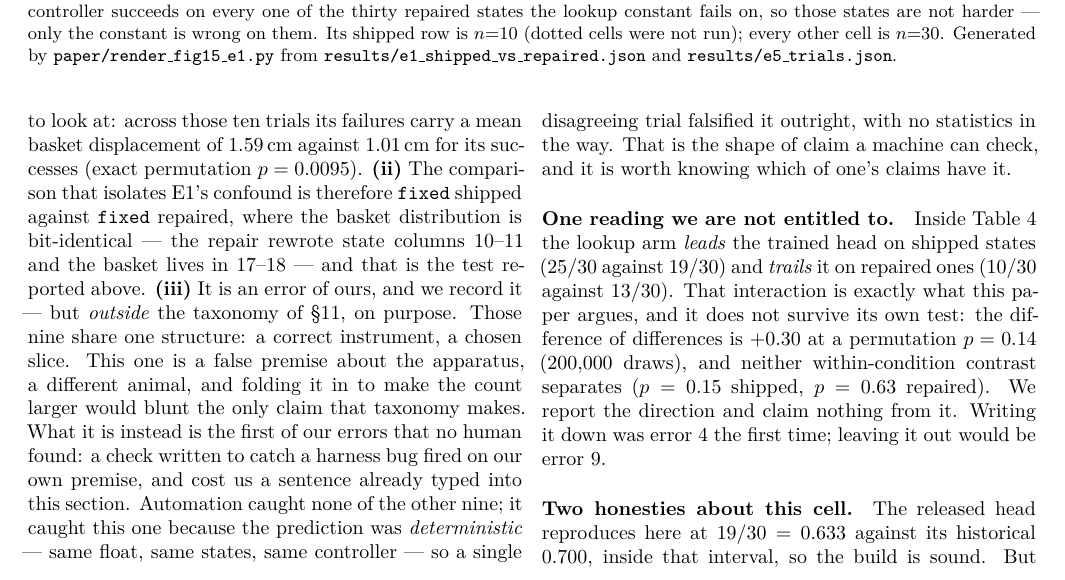
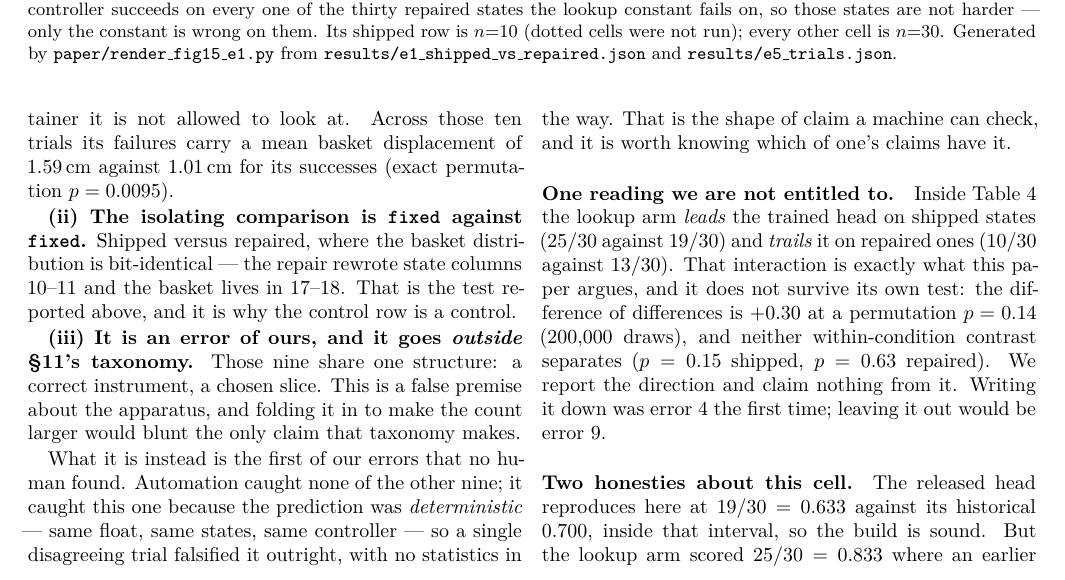
Before and after one commit to AvnehSBhatia/MicroVLA, a LaTeX paper (paper/submission/paper2.tex): part of page 5 of 22, cut so that both start at the same text. Compiled offline with pdfLaTeX.

Commit message:
paper: break the 251-word consequences block into three scannable claims
Co-Authored-By: Claude Opus 5 <noreply@anthropic.com>

```diff
--- a/paper/submission/paper2.tex
+++ b/paper/submission/paper2.tex
@@ -442,27 +442,31 @@ broke, not the harness}. Task $0$ pins the target to a single point and
 \emph{mean} basket; every other arm reads the true one. The two arms never
 received the same goal.
 
-Three consequences, none of them cosmetic. \textbf{(i)} The lookup arm is
-\emph{handicapped}, not favoured, and its $25/30$ was scored while paying for a
-container it is not allowed to look at: across those ten trials its failures
-carry a mean basket displacement of $1.59$\,cm against $1.01$\,cm for its
-successes (exact permutation $p = 0.0095$). \textbf{(ii)} The comparison that
-isolates E1's confound is therefore \texttt{fixed} shipped against
-\texttt{fixed} repaired, where the basket distribution is bit-identical --- the
-repair rewrote state columns $10$--$11$ and the basket lives in $17$--$18$ ---
-and that is the test reported above. \textbf{(iii)} It is an error of ours,
-and we record it --- but \emph{outside} the taxonomy of \S\ref{sec:neg}, on
-purpose. Those nine share one structure: a correct instrument, a chosen slice.
-This one is a false premise about the apparatus, a different animal, and
+Three consequences, none of them cosmetic.
+
+\textbf{(i) The lookup arm is handicapped, not favoured.} Its $25/30$ was
+scored while paying for a container it is not allowed to look at. Across those
+ten trials its failures carry a mean basket displacement of $1.59$\,cm against
+$1.01$\,cm for its successes (exact permutation $p = 0.0095$).
+
+\textbf{(ii) The isolating comparison is \texttt{fixed} against
+\texttt{fixed}.} Shipped versus repaired, where the basket distribution is
+bit-identical --- the repair rewrote state columns $10$--$11$ and the basket
+lives in $17$--$18$. That is the test reported above, and it is why the control
+row is a control.
+
+\textbf{(iii) It is an error of ours, and it goes \emph{outside}
+\S\ref{sec:neg}'s taxonomy.} Those nine share one structure: a correct
+instrument, a chosen slice. This is a false premise about the apparatus, and
 folding it in to make the count larger would blunt the only claim that taxonomy
-makes. What it is instead is the first of our errors that no human found: a
-check written to catch a harness bug fired on our own premise, and cost us a
-sentence already typed into this section. Automation caught none of the other
-nine; it caught this one because the prediction was \emph{deterministic} ---
-same float, same states, same controller --- so a single disagreeing trial
-falsified it outright, with no statistics in the way. That is the shape of
-claim a machine can check, and it is worth knowing which of one's claims
-have it.
+makes.
+
+What it is instead is the first of our errors that no human found. Automation
+caught none of the other nine; it caught this one because the prediction was
+\emph{deterministic} --- same float, same states, same controller --- so a
+single disagreeing trial falsified it outright, with no statistics in the way.
+That is the shape of claim a machine can check, and it is worth knowing which
+of one's claims have it.
 
 \paragraph{One reading we are not entitled to.} Inside
 Table~\ref{tab:e1} the lookup arm \emph{leads} the trained head on shipped
```
Also changed, not shown: paper/submission/paper2.pdf, 1 other file.
